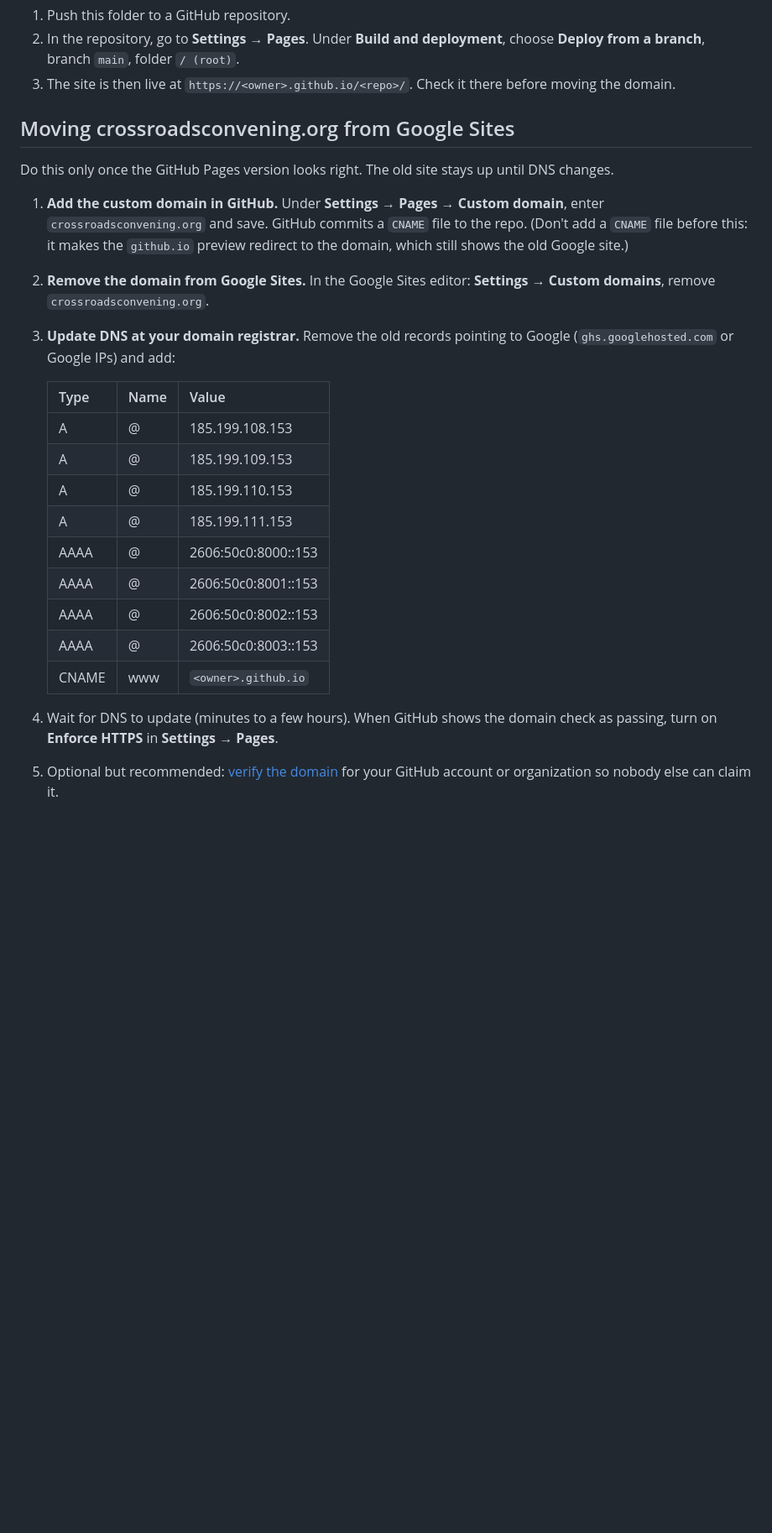
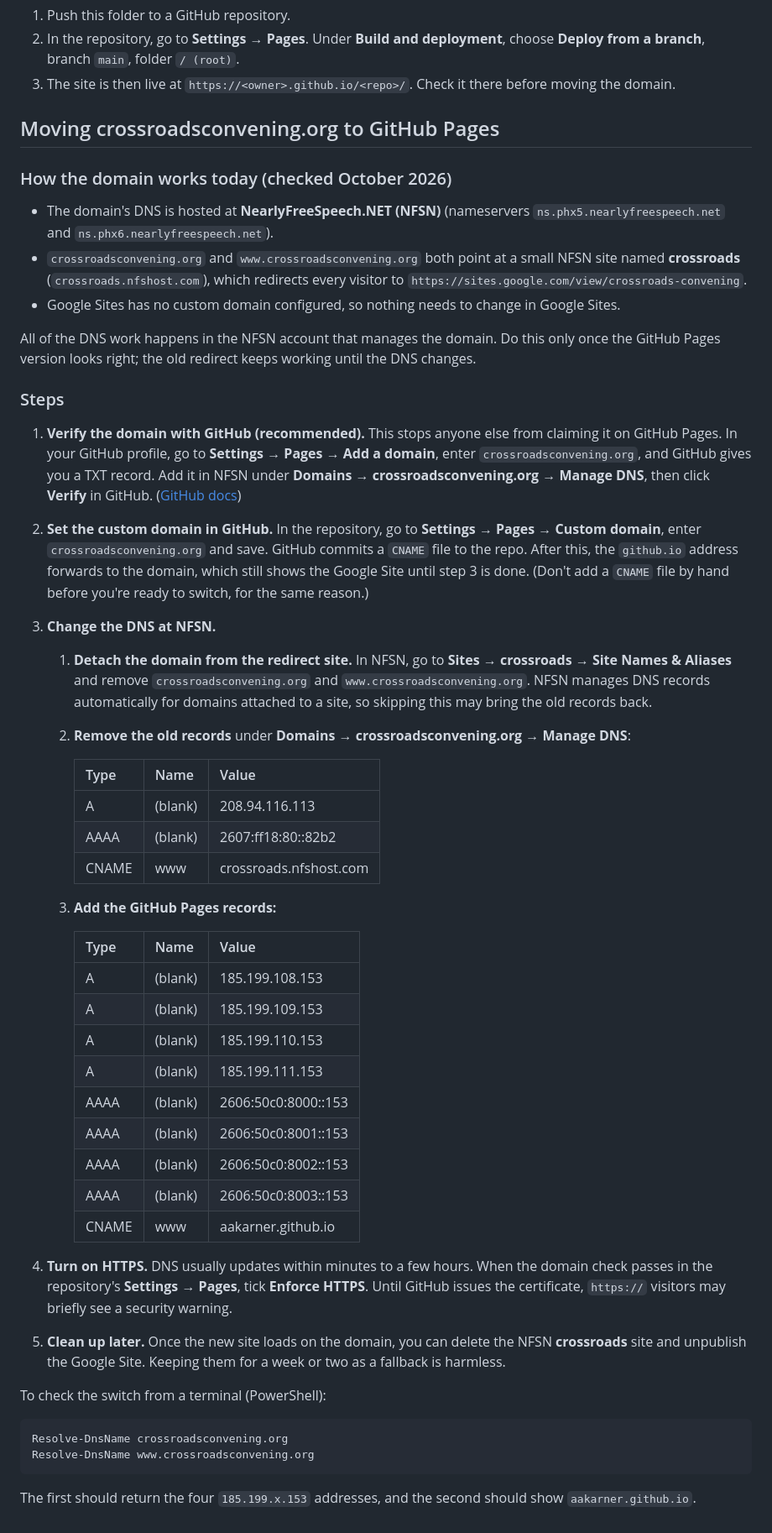
Before and after one commit to aakarner/crossroads-convening, a Markdown page: README.md, the part around the change. Shown at 84% size. GitHub-like rendering; blank space fills up the shorter version.

Commit message:
Document domain switch for the NearlyFreeSpeech.NET setup
The domain's DNS is at NFSN, where a small site redirects to Google
Sites, so the switch happens at NFSN rather than in Google Sites.

Co-Authored-By: Claude Opus 5.5 <noreply@anthropic.com>

````diff
--- a/README.md
+++ b/README.md
@@ -50,26 +50,56 @@ Then open http://localhost:8080. Any other static server works too (for example
 2. In the repository, go to **Settings → Pages**. Under **Build and deployment**, choose **Deploy from a branch**, branch `main`, folder `/ (root)`.
 3. The site is then live at `https://<owner>.github.io/<repo>/`. Check it there before moving the domain.
 
-## Moving crossroadsconvening.org from Google Sites
+## Moving crossroadsconvening.org to GitHub Pages
 
-Do this only once the GitHub Pages version looks right. The old site stays up until DNS changes.
+### How the domain works today (checked October 2026)
 
-1. **Add the custom domain in GitHub.** Under **Settings → Pages → Custom domain**, enter `crossroadsconvening.org` and save. GitHub commits a `CNAME` file to the repo.
-   (Don't add a `CNAME` file before this: it makes the `github.io` preview redirect to the domain, which still shows the old Google site.)
-2. **Remove the domain from Google Sites.** In the Google Sites editor: **Settings → Custom domains**, remove `crossroadsconvening.org`.
-3. **Update DNS at your domain registrar.** Remove the old records pointing to Google (`ghs.googlehosted.com` or Google IPs) and add:
+- The domain's DNS is hosted at **NearlyFreeSpeech.NET (NFSN)** (nameservers `ns.phx5.nearlyfreespeech.net` and `ns.phx6.nearlyfreespeech.net`).
+- `crossroadsconvening.org` and `www.crossroadsconvening.org` both point at a small NFSN site named **crossroads** (`crossroads.nfshost.com`), which redirects every visitor to `https://sites.google.com/view/crossroads-convening`.
+- Google Sites has no custom domain configured, so nothing needs to change in Google Sites.
 
-   | Type  | Name  | Value                 |
-   |-------|-------|-----------------------|
-   | A     | @     | 185.199.108.153       |
-   | A     | @     | 185.199.109.153       |
-   | A     | @     | 185.199.110.153       |
-   | A     | @     | 185.199.111.153       |
-   | AAAA  | @     | 2606:50c0:8000::153   |
-   | AAAA  | @     | 2606:50c0:8001::153   |
-   | AAAA  | @     | 2606:50c0:8002::153   |
-   | AAAA  | @     | 2606:50c0:8003::153   |
-   | CNAME | www   | `<owner>.github.io`   |
+All of the DNS work happens in the NFSN account that manages the domain. Do this only once the GitHub Pages version looks right; the old redirect keeps working until the DNS changes.
 
-4. Wait for DNS to update (minutes to a few hours). When GitHub shows the domain check as passing, turn on **Enforce HTTPS** in **Settings → Pages**.
-5. Optional but recommended: [verify the domain](https://docs.github.com/en/pages/configuring-a-custom-domain-for-your-github-pages-site/verifying-your-custom-domain-for-github-pages) for your GitHub account or organization so nobody else can claim it.
+### Steps
+
+1. **Verify the domain with GitHub (recommended).** This stops anyone else from claiming it on GitHub Pages. In your GitHub profile, go to **Settings → Pages → Add a domain**, enter `crossroadsconvening.org`, and GitHub gives you a TXT record. Add it in NFSN under **Domains → crossroadsconvening.org → Manage DNS**, then click **Verify** in GitHub. ([GitHub docs](https://docs.github.com/en/pages/configuring-a-custom-domain-for-your-github-pages-site/verifying-your-custom-domain-for-github-pages))
+
+2. **Set the custom domain in GitHub.** In the repository, go to **Settings → Pages → Custom domain**, enter `crossroadsconvening.org` and save. GitHub commits a `CNAME` file to the repo. After this, the `github.io` address forwards to the domain, which still shows the Google Site until step 3 is done.
+   (Don't add a `CNAME` file by hand before you're ready to switch, for the same reason.)
+
+3. **Change the DNS at NFSN.**
+   1. **Detach the domain from the redirect site.** In NFSN, go to **Sites → crossroads → Site Names & Aliases** and remove `crossroadsconvening.org` and `www.crossroadsconvening.org`. NFSN manages DNS records automatically for domains attached to a site, so skipping this may bring the old records back.
+   2. **Remove the old records** under **Domains → crossroadsconvening.org → Manage DNS**:
+
+      | Type  | Name    | Value                    |
+      |-------|---------|--------------------------|
+      | A     | (blank) | 208.94.116.113           |
+      | AAAA  | (blank) | 2607:ff18:80::82b2       |
+      | CNAME | www     | crossroads.nfshost.com   |
+
+   3. **Add the GitHub Pages records:**
+
+      | Type  | Name    | Value                 |
+      |-------|---------|-----------------------|
+      | A     | (blank) | 185.199.108.153       |
+      | A     | (blank) | 185.199.109.153       |
+      | A     | (blank) | 185.199.110.153       |
+      | A     | (blank) | 185.199.111.153       |
+      | AAAA  | (blank) | 2606:50c0:8000::153   |
+      | AAAA  | (blank) | 2606:50c0:8001::153   |
+      | AAAA  | (blank) | 2606:50c0:8002::153   |
+      | AAAA  | (blank) | 2606:50c0:8003::153   |
+      | CNAME | www     | aakarner.github.io    |
+
+4. **Turn on HTTPS.** DNS usually updates within minutes to a few hours. When the domain check passes in the repository's **Settings → Pages**, tick **Enforce HTTPS**. Until GitHub issues the certificate, `https://` visitors may briefly see a security warning.
+
+5. **Clean up later.** Once the new site loads on the domain, you can delete the NFSN **crossroads** site and unpublish the Google Site. Keeping them for a week or two as a fallback is harmless.
+
+To check the switch from a terminal (PowerShell):
+
+```powershell
+Resolve-DnsName crossroadsconvening.org
+Resolve-DnsName www.crossroadsconvening.org
+```
+
+The first should return the four `185.199.x.153` addresses, and the second should show `aakarner.github.io`.
````
